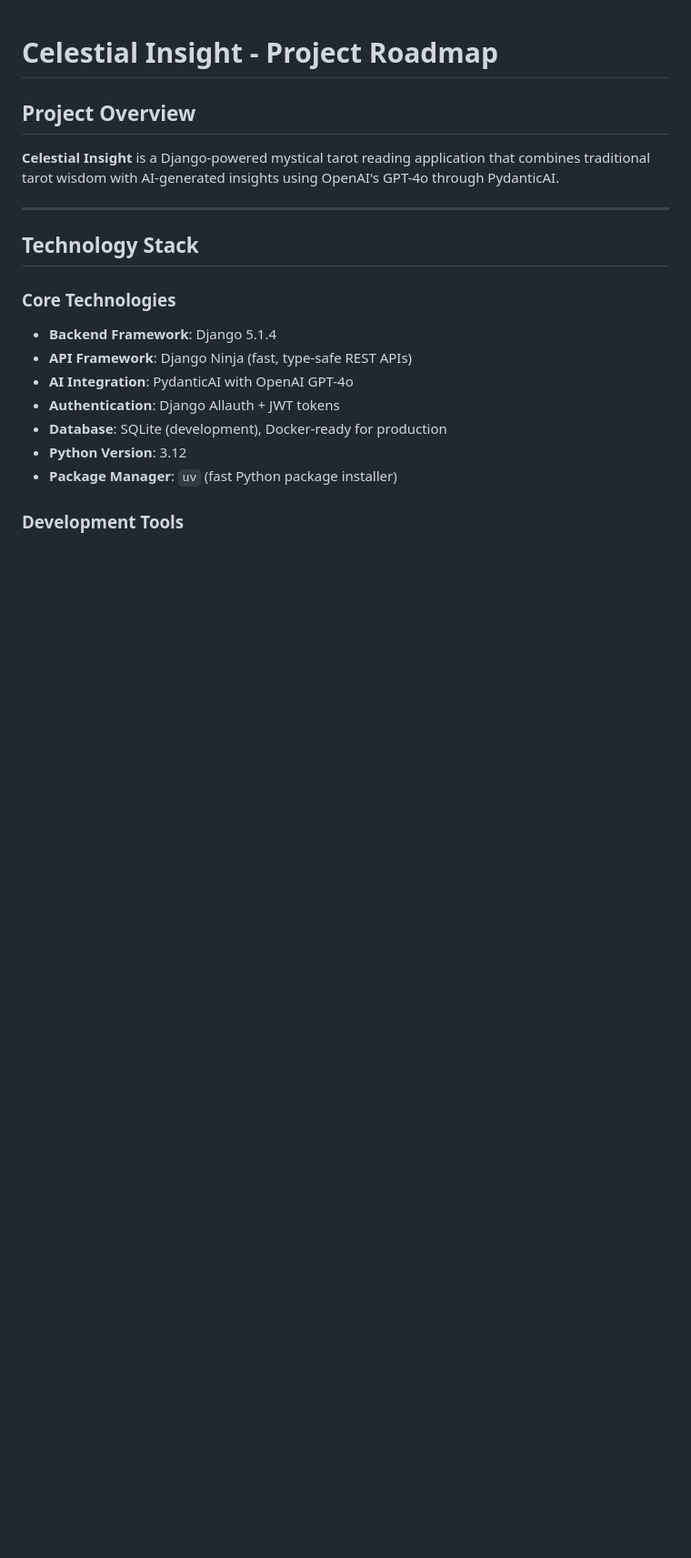
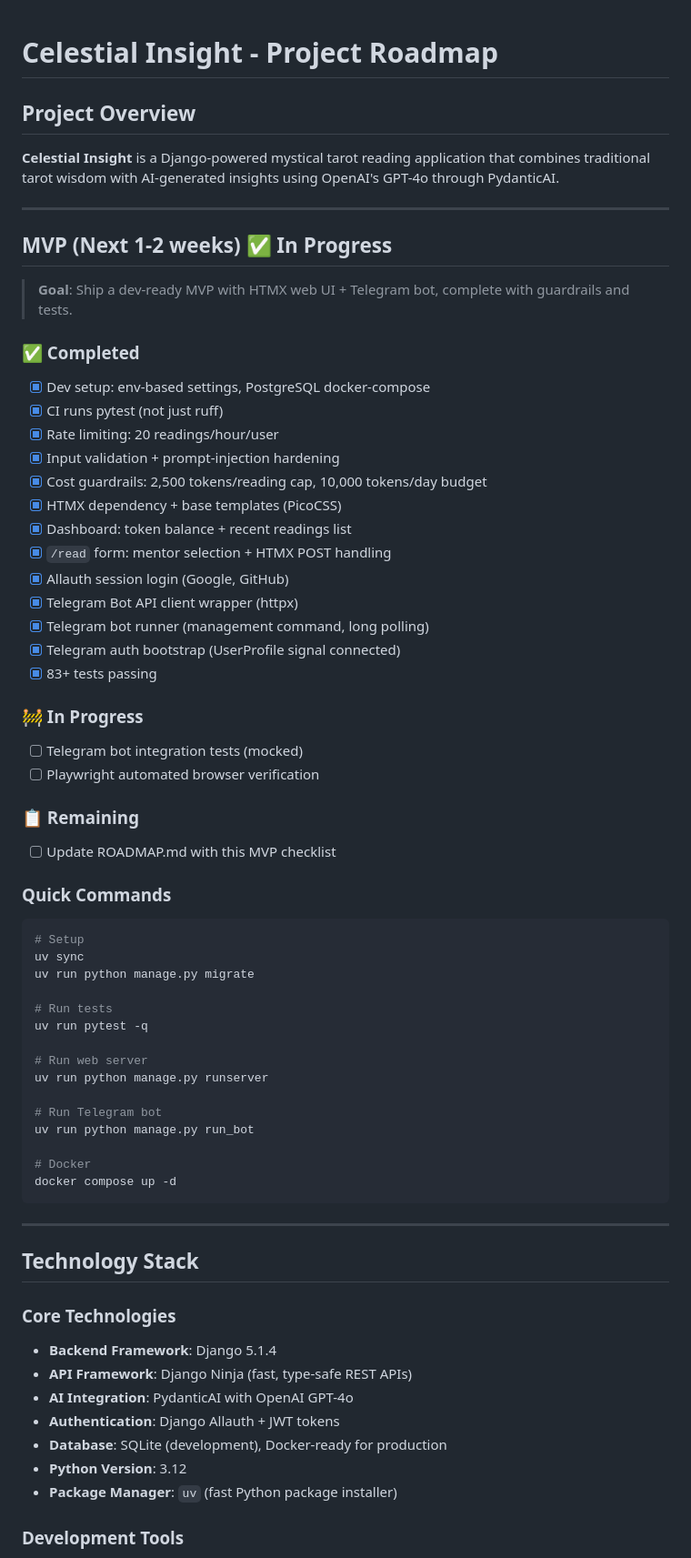
Before and after one commit to ElderEvil/celestial-insight, a Markdown page: ROADMAP.md, the part around the change. Shown at 91% size. Rendered like a GitHub page; blank space fills up the shorter version.

Commit message:
docs(roadmap): Add MVP checklist section with status tracking

````diff
--- a/ROADMAP.md
+++ b/ROADMAP.md
@@ -3,6 +3,57 @@
 ## Project Overview
 
 **Celestial Insight** is a Django-powered mystical tarot reading application that combines traditional tarot wisdom with AI-generated insights using OpenAI's GPT-4o through PydanticAI.
+
+---
+
+## MVP (Next 1-2 weeks) ✅ In Progress
+
+> **Goal**: Ship a dev-ready MVP with HTMX web UI + Telegram bot, complete with guardrails and tests.
+
+### ✅ Completed
+
+- [x] Dev setup: env-based settings, PostgreSQL docker-compose
+- [x] CI runs pytest (not just ruff)
+- [x] Rate limiting: 20 readings/hour/user
+- [x] Input validation + prompt-injection hardening
+- [x] Cost guardrails: 2,500 tokens/reading cap, 10,000 tokens/day budget
+- [x] HTMX dependency + base templates (PicoCSS)
+- [x] Dashboard: token balance + recent readings list
+- [x] `/read` form: mentor selection + HTMX POST handling
+- [x] Allauth session login (Google, GitHub)
+- [x] Telegram Bot API client wrapper (httpx)
+- [x] Telegram bot runner (management command, long polling)
+- [x] Telegram auth bootstrap (UserProfile signal connected)
+- [x] 83+ tests passing
+
+### 🚧 In Progress
+
+- [ ] Telegram bot integration tests (mocked)
+- [ ] Playwright automated browser verification
+
+### 📋 Remaining
+
+- [ ] Update ROADMAP.md with this MVP checklist
+
+### Quick Commands
+
+```bash
+# Setup
+uv sync
+uv run python manage.py migrate
+
+# Run tests
+uv run pytest -q
+
+# Run web server
+uv run python manage.py runserver
+
+# Run Telegram bot
+uv run python manage.py run_bot
+
+# Docker
+docker compose up -d
+```
 
 ---
 
````
